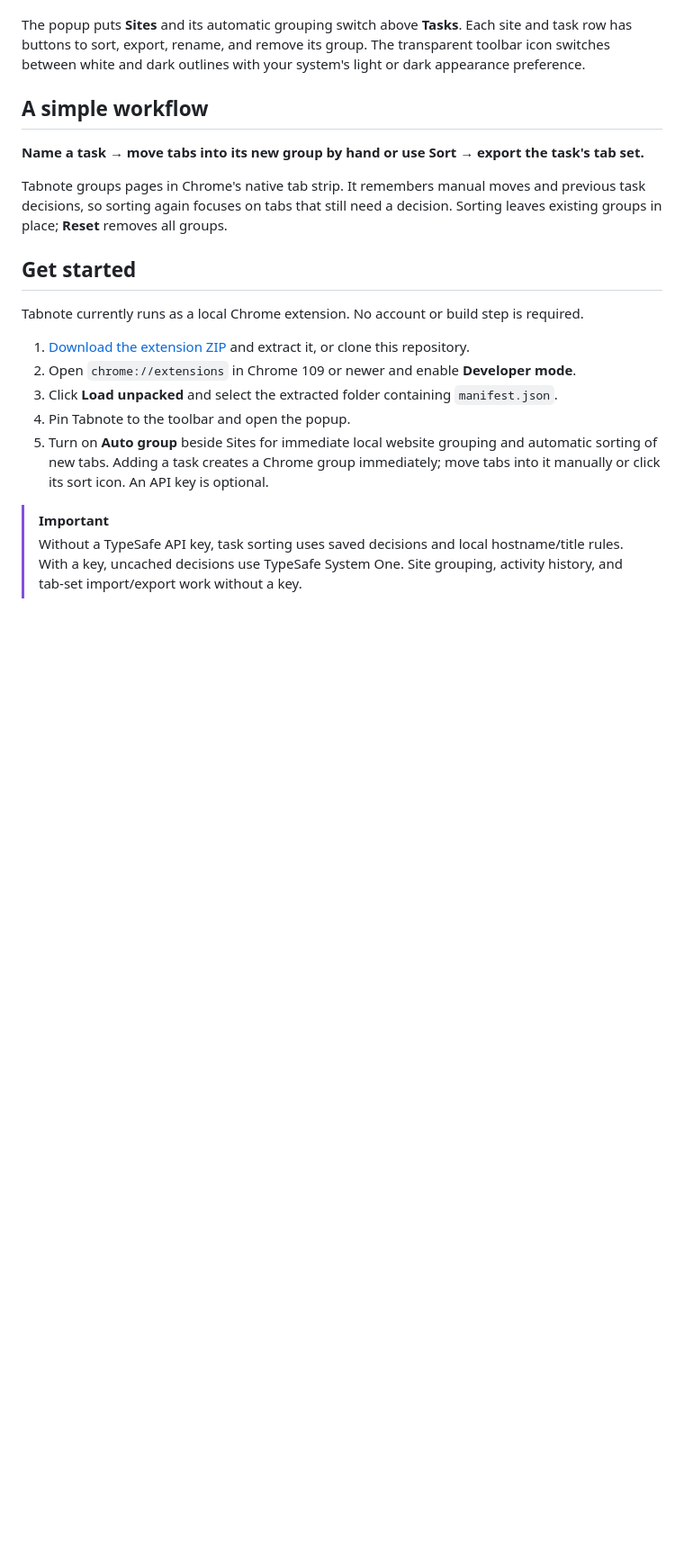
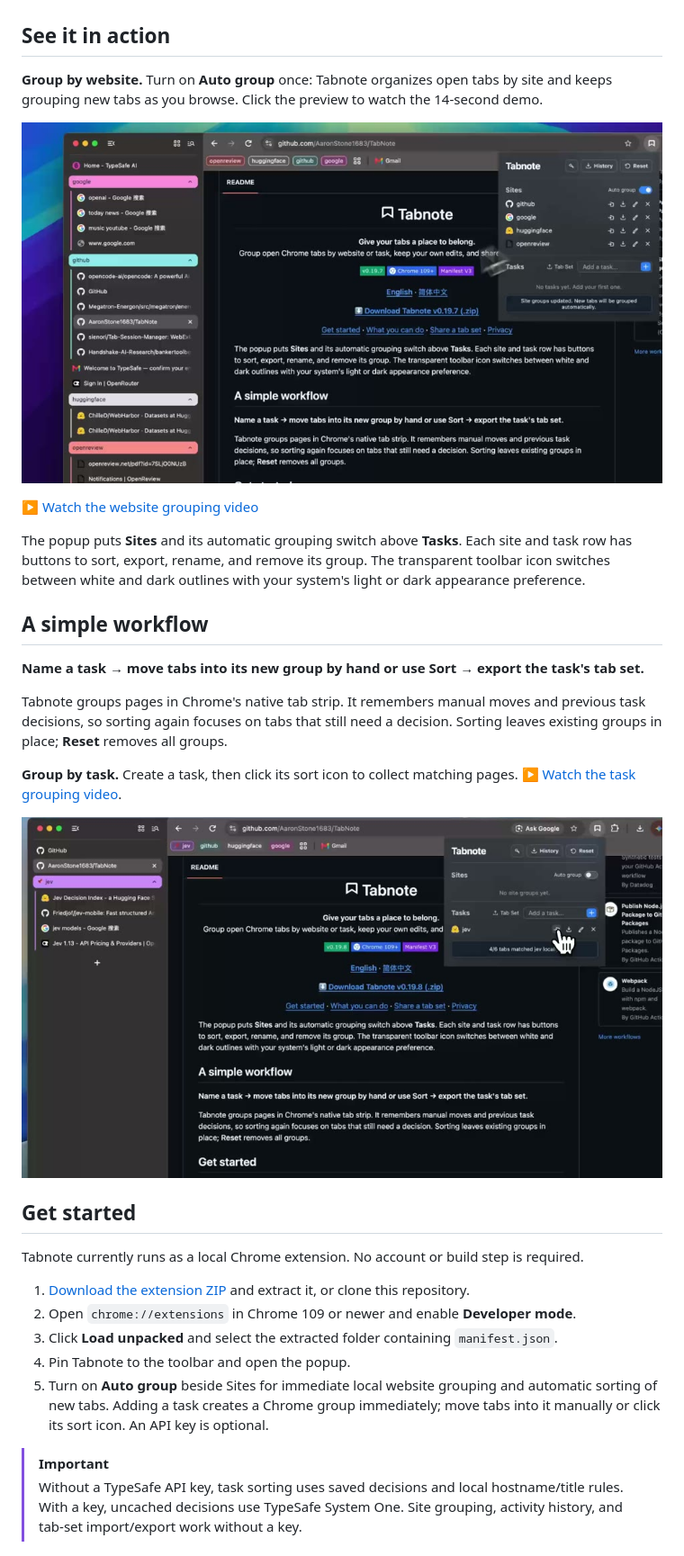
Before and after one commit to AaronStone1683/TabNote, a Markdown page: README.md, the part around one of its changes. Shown at 90% size. GitHub-like rendering; pictures changed too: assets/demos/group-by-site.jpg (added), assets/demos/group-by-task.jpg (added); blank space fills up the shorter version.

```diff
--- a/README.md
+++ b/README.md
@@ -23,6 +24,14 @@
   <a href="#share-a-tab-set">Share a tab set</a> ·
   <a href="#privacy">Privacy</a>
 </p>
+
+## See it in action
+
+**Group by website.** Turn on **Auto group** once: Tabnote organizes open tabs by site and keeps grouping new tabs as you browse. Click the preview to watch the 14-second demo.
+
+[![Video preview: Tabnote grouping Chrome tabs by website](assets/demos/group-by-site.jpg)](assets/demos/group-by-site.mp4)
+
+▶ [Watch the website grouping video](assets/demos/group-by-site.mp4)
 
 The popup puts **Sites** and its automatic grouping switch above **Tasks**. Each site and task row has buttons to sort, export, rename, and remove its group.
 The transparent toolbar icon switches between white and dark outlines with your system's light or dark appearance preference.
@@ -32,6 +41,10 @@ The transparent toolbar icon switches between white and dark outlines with your
 **Name a task → move tabs into its new group by hand or use Sort → export the task's tab set.**
 
 Tabnote groups pages in Chrome's native tab strip. It remembers manual moves and previous task decisions, so sorting again focuses on tabs that still need a decision. Sorting leaves existing groups in place; **Reset** removes all groups.
+
+**Group by task.** Create a task, then click its sort icon to collect matching pages. [▶ Watch the task grouping video](assets/demos/group-by-task.mp4).
+
+[![Video preview: Tabnote grouping matching Chrome tabs into a task](assets/demos/group-by-task.jpg)](assets/demos/group-by-task.mp4)
 
 ## Get started
 
```
Also changed, not shown: other parts of README.md (+5 -0 lines), README.zh-CN.md (+17 -0 lines), assets/demos/import-tab-set.jpg (added), 3 other files.
